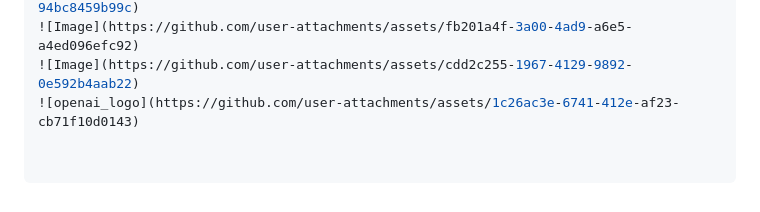
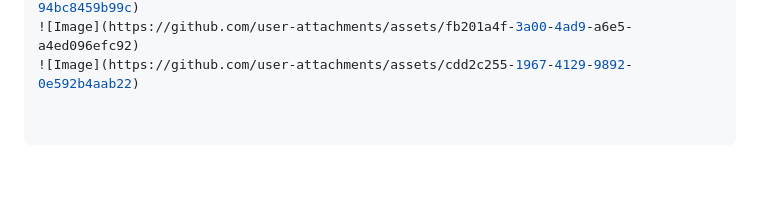
Before and after one commit to HEMASAMIR/our_market_new, a Markdown page: README.md, the part around the change. Drawn GitHub-style; blank space fills up the shorter version.

Commit message:
Remove OpenAI logo from README
Removed OpenAI logo from the README.

```diff
--- a/README.md
+++ b/README.md
@@ -145,4 +145,3 @@ carousel_slider: ^5.1.1
 ![Image](https://github.com/user-attachments/assets/5c3eeb4b-1156-4c76-8dc9-94bc8459b99c)
 ![Image](https://github.com/user-attachments/assets/fb201a4f-3a00-4ad9-a6e5-a4ed096efc92)
 ![Image](https://github.com/user-attachments/assets/cdd2c255-1967-4129-9892-0e592b4aab22)
-![openai_logo](https://github.com/user-attachments/assets/1c26ac3e-6741-412e-af23-cb71f10d0143)
```
